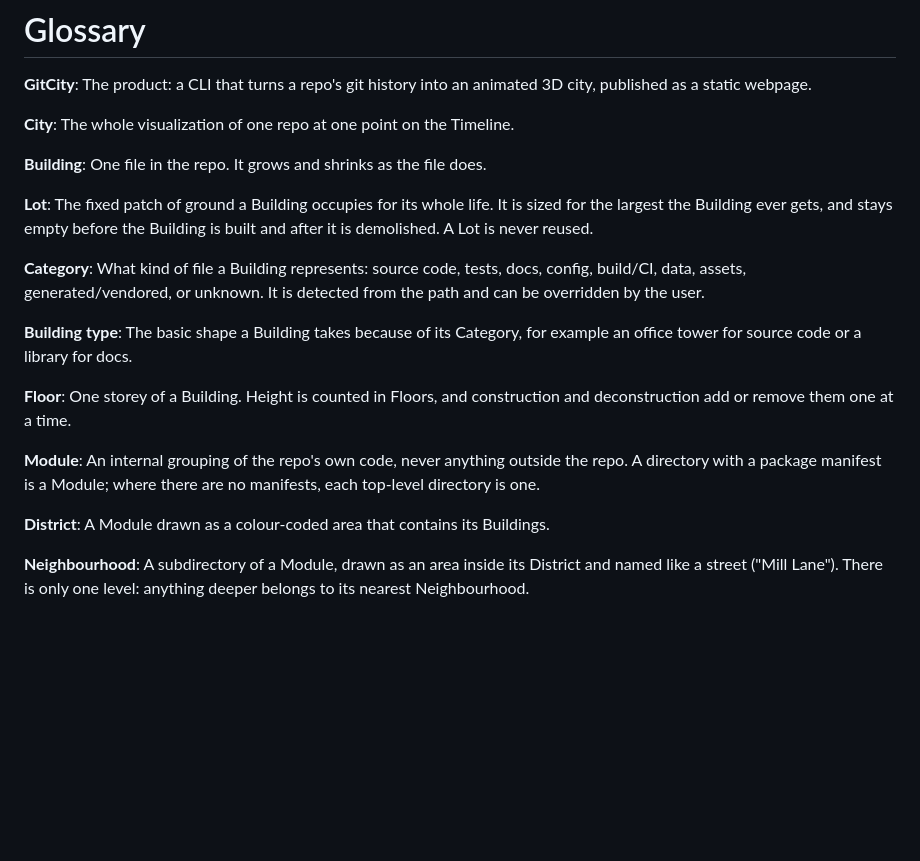
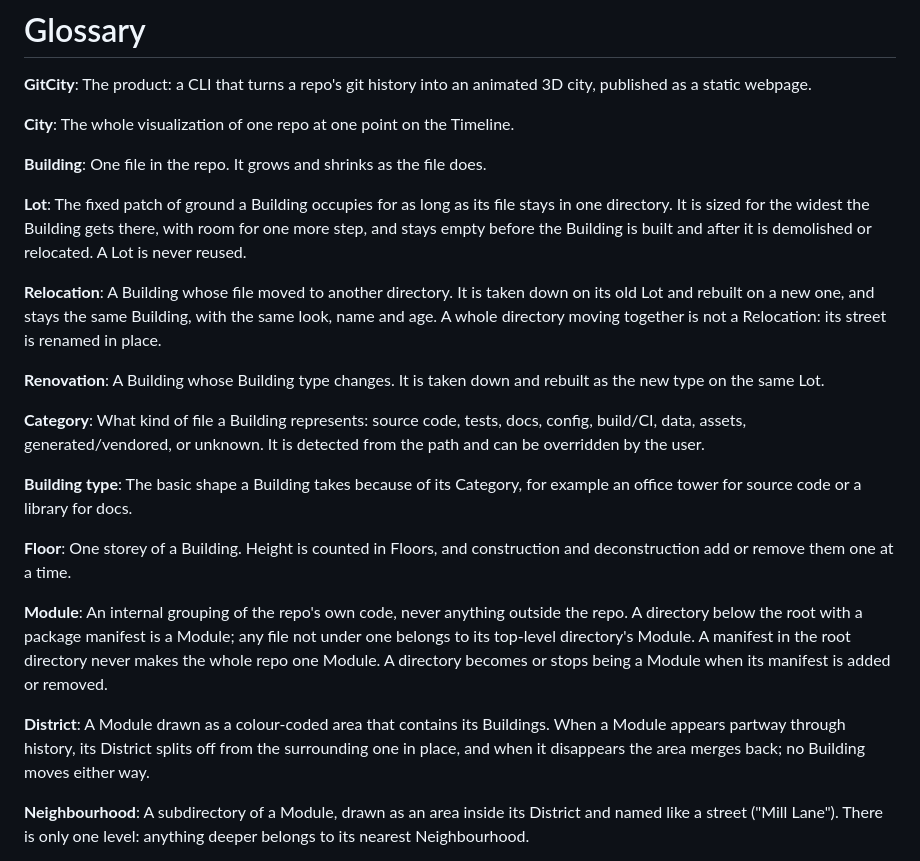
Before and after one commit to ken-guru/git-city, a Markdown page: GLOSSARY.md, the part around the change. GitHub-like rendering; blank space fills up the shorter version.

Commit message:
Add Relocation and Renovation, scope Lots to a directory and Modules to below root
Co-Authored-By: Claude Opus 5.5 <noreply@anthropic.com>
Claude-Session: https://claude.ai/code/session_013a8b2CJLQZh8BjxmYaazFx

```diff
--- a/GLOSSARY.md
+++ b/GLOSSARY.md
@@ -6,7 +6,11 @@
 
 **Building**: One file in the repo. It grows and shrinks as the file does.
 
-**Lot**: The fixed patch of ground a Building occupies for its whole life. It is sized for the largest the Building ever gets, and stays empty before the Building is built and after it is demolished. A Lot is never reused.
+**Lot**: The fixed patch of ground a Building occupies for as long as its file stays in one directory. It is sized for the widest the Building gets there, with room for one more step, and stays empty before the Building is built and after it is demolished or relocated. A Lot is never reused.
+
+**Relocation**: A Building whose file moved to another directory. It is taken down on its old Lot and rebuilt on a new one, and stays the same Building, with the same look, name and age. A whole directory moving together is not a Relocation: its street is renamed in place.
+
+**Renovation**: A Building whose Building type changes. It is taken down and rebuilt as the new type on the same Lot.
 
 **Category**: What kind of file a Building represents: source code, tests, docs, config, build/CI, data, assets, generated/vendored, or unknown. It is detected from the path and can be overridden by the user.
 
@@ -14,9 +18,9 @@
 
 **Floor**: One storey of a Building. Height is counted in Floors, and construction and deconstruction add or remove them one at a time.
 
-**Module**: An internal grouping of the repo's own code, never anything outside the repo. A directory with a package manifest is a Module; where there are no manifests, each top-level directory is one.
+**Module**: An internal grouping of the repo's own code, never anything outside the repo. A directory below the root with a package manifest is a Module; any file not under one belongs to its top-level directory's Module. A manifest in the root directory never makes the whole repo one Module. A directory becomes or stops being a Module when its manifest is added or removed.
 
-**District**: A Module drawn as a colour-coded area that contains its Buildings.
+**District**: A Module drawn as a colour-coded area that contains its Buildings. When a Module appears partway through history, its District splits off from the surrounding one in place, and when it disappears the area merges back; no Building moves either way.
 
 **Neighbourhood**: A subdirectory of a Module, drawn as an area inside its District and named like a street ("Mill Lane"). There is only one level: anything deeper belongs to its nearest Neighbourhood.
 
```
